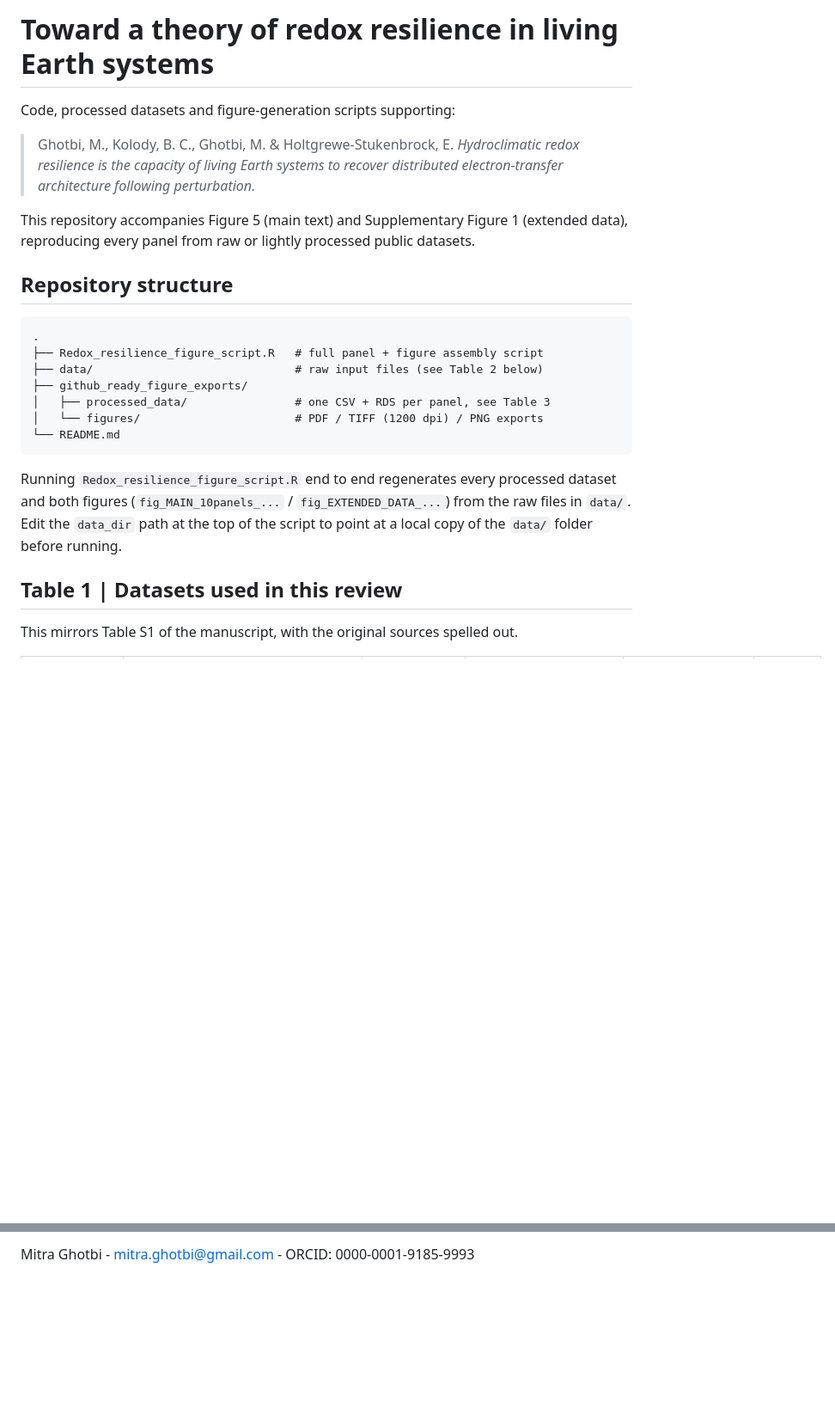
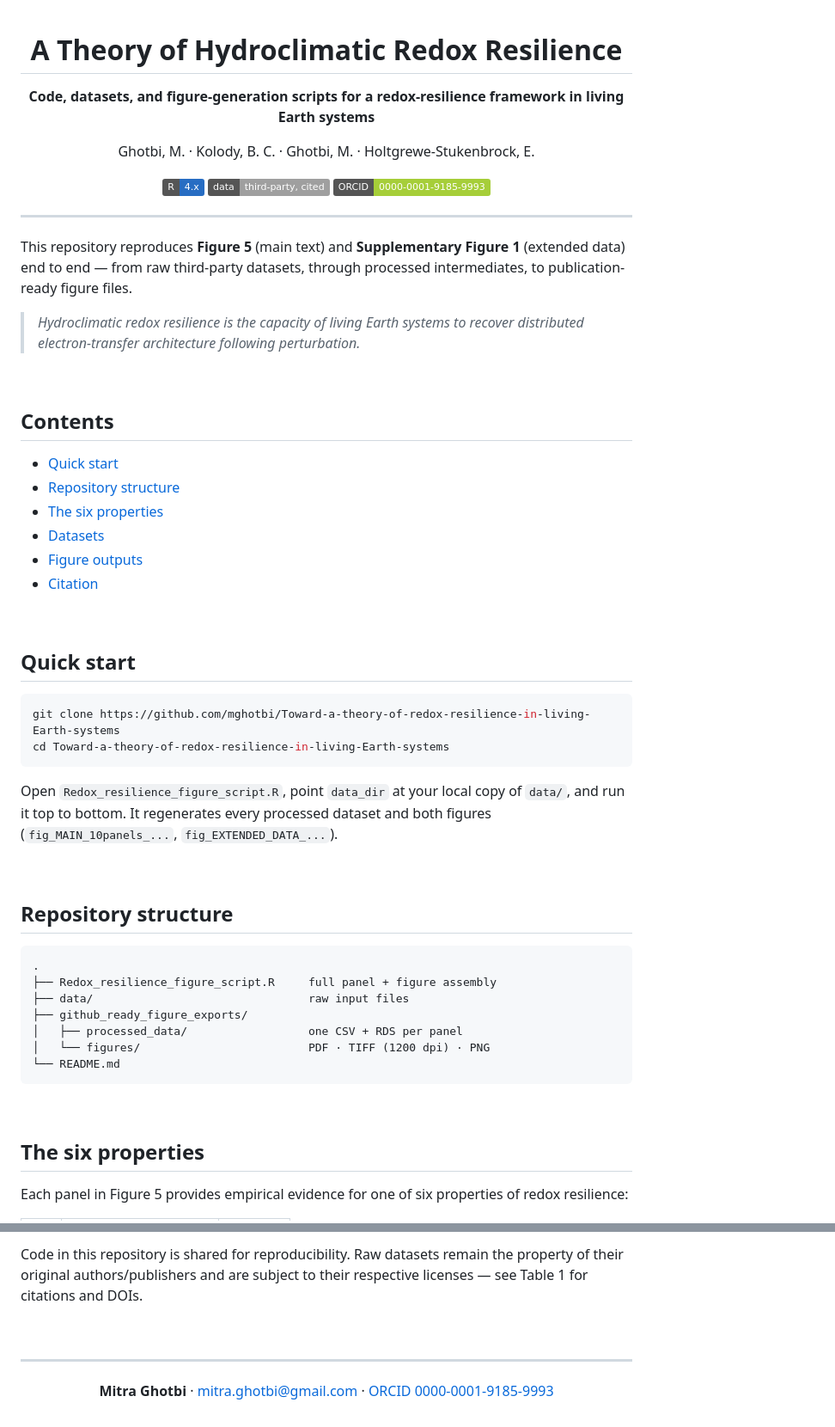
Before and after one commit to mghotbi/Toward-a-theory-of-redox-resilience-in-living-Earth-systems, a Markdown page: README.md, 2 parts joined by grey strips. Shown at 86% size. Drawn GitHub-style; badges without logos; blank space fills up the shorter version.

````diff
--- a/README.md
+++ b/README.md
@@ -1,35 +1,62 @@
-# Toward a theory of redox resilience in living Earth systems
+<div align="center">
 
-Code, processed datasets and figure-generation scripts supporting:
+# A Theory of Hydroclimatic Redox Resilience
 
-> Ghotbi, M., Kolody, B. C., Ghotbi, M. & Holtgrewe-Stukenbrock, E.
-> *Hydroclimatic redox resilience is the capacity of living Earth systems to
-> recover distributed electron-transfer architecture following perturbation.*
+**Code, datasets, and figure-generation scripts for a redox-resilience framework in living Earth systems**
 
-This repository accompanies Figure 5 (main text) and Supplementary Figure 1
-(extended data), reproducing every panel from raw or lightly processed
-public datasets.
+Ghotbi, M. · Kolody, B. C. · Ghotbi, M. · Holtgrewe-Stukenbrock, E.
+
+[![R](https://img.shields.io/badge/R-4.x-276DC3?logo=r&logoColor=white)](https://www.r-project.org/)
+[![License: data](https://img.shields.io/badge/data-third--party%2C%20cited-lightgrey)](#license--reuse)
+[![ORCID](https://img.shields.io/badge/ORCID-0000--0001--9185--9993-A6CE39?logo=orcid&logoColor=white)](https://orcid.org/0000-0001-9185-9993)
+
+</div>
+
+---
+
+This repository reproduces **Figure 5** (main text) and **Supplementary Figure 1** (extended data) end to end — from raw third-party datasets, through processed intermediates, to publication-ready figure files.
+
+> *Hydroclimatic redox resilience is the capacity of living Earth systems to recover distributed electron-transfer architecture following perturbation.*
+
+<br>
+
+## Contents
+
+- [Quick start](#quick-start)
+- [Repository structure](#repository-structure)
+- [The six properties](#the-six-properties)
+- [Datasets](#datasets)
+- [Figure outputs](#figure-outputs)
+- [Citation](#citation)
+
+<br>
+
+## Quick start
+
+```bash
+git clone https://github.com/mghotbi/Toward-a-theory-of-redox-resilience-in-living-Earth-systems
+cd Toward-a-theory-of-redox-resilience-in-living-Earth-systems
+```
+
+Open `Redox_resilience_figure_script.R`, point `data_dir` at your local copy of `data/`, and run it top to bottom. It regenerates every processed dataset and both figures (`fig_MAIN_10panels_...`, `fig_EXTENDED_DATA_...`).
+
+<br>
 
 ## Repository structure
 
 ```
 .
-├── Redox_resilience_figure_script.R   # full panel + figure assembly script
-├── data/                              # raw input files (see Table 2 below)
+├── Redox_resilience_figure_script.R     full panel + figure assembly
+├── data/                                raw input files
 ├── github_ready_figure_exports/
-│   ├── processed_data/                # one CSV + RDS per panel, see Table 3
-│   └── figures/                       # PDF / TIFF (1200 dpi) / PNG exports
+│   ├── processed_data/                  one CSV + RDS per panel
+│   └── figures/                         PDF · TIFF (1200 dpi) · PNG
 └── README.md
 ```
 
-Running `Redox_resilience_figure_script.R` end to end regenerates every
-processed dataset and both figures (`fig_MAIN_10panels_...` /
-`fig_EXTENDED_DATA_...`) from the raw files in `data/`. Edit the `data_dir`
-path at the top of the script to point at a local copy of the `data/`
-folder before running.
+<br>
 
-## Table 1 | Datasets used in this review
+## The six properties
 
-This mirrors Table S1 of the manuscript, with the original sources spelled
-out.
+Each panel in Figure 5 provides empirical evidence for one of six properties of redox resilience:
 
@@ -118,2 +162,12 @@ manuscript above and the original data sources listed in Table 1.
 
-Mitra Ghotbi - mitra.ghotbi@gmail.com - ORCID: 0000-0001-9185-9993
+Code in this repository is shared for reproducibility. Raw datasets remain the property of their original authors/publishers and are subject to their respective licenses — see Table 1 for citations and DOIs.
+
+<br>
+
+---
+
+<div align="center">
+
+**Mitra Ghotbi** · mitra.ghotbi@gmail.com · [ORCID 0000-0001-9185-9993](https://orcid.org/0000-0001-9185-9993)
+
+</div>
````
Also changed, not shown: other parts of README.md (+83 -66 lines).
